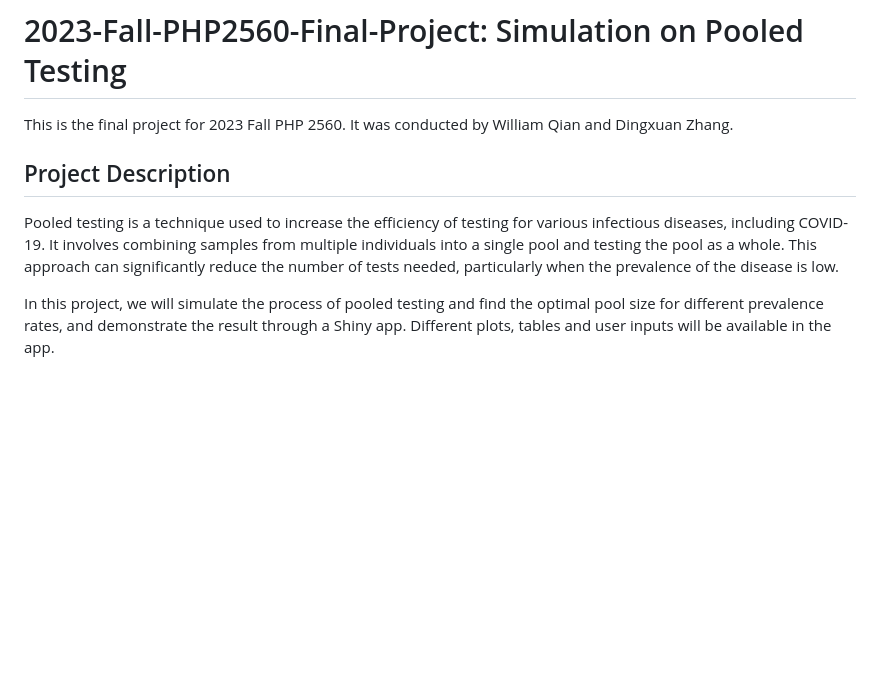
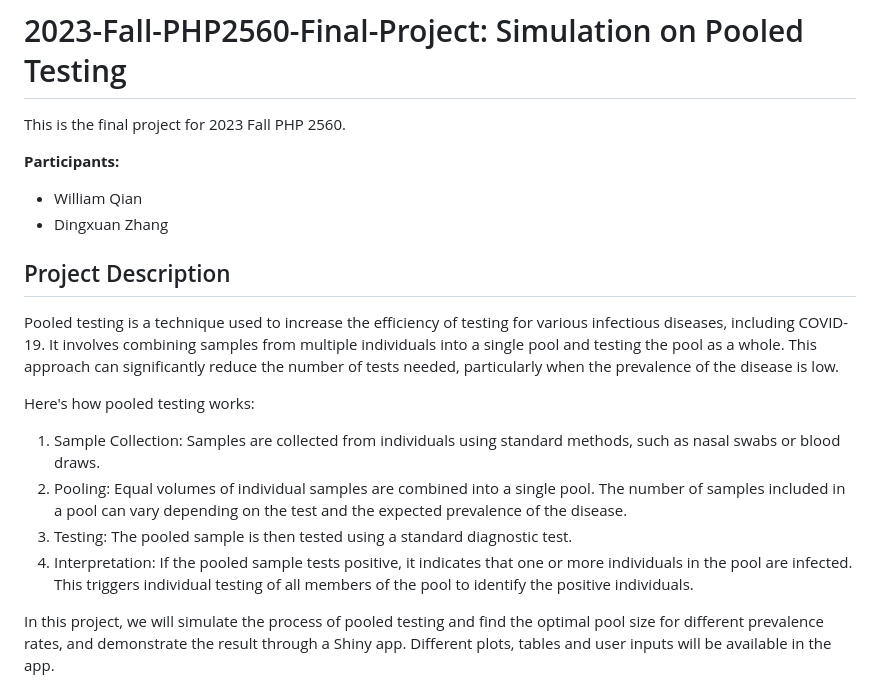
Before and after one commit to dukechain2333/2023-Fall-PHP2560-Final-Project, a Markdown page: README.md, the part around the change printed below. Drawn GitHub-style; blank space fills up the shorter version.

```diff
--- a/README.md
+++ b/README.md
@@ -1,11 +1,21 @@
 # 2023-Fall-PHP2560-Final-Project: Simulation on Pooled Testing
 
-This is the final project for 2023 Fall PHP 2560. It was conducted by William Qian and Dingxuan Zhang.
+This is the final project for 2023 Fall PHP 2560.
+
+**Participants:**
+- William Qian
+- Dingxuan Zhang
 
 ## Project Description
 Pooled testing is a technique used to increase the efficiency of testing for various infectious diseases, including COVID-19.
 It involves combining samples from multiple individuals into a single pool and testing the pool as a whole. This approach
 can significantly reduce the number of tests needed, particularly when the prevalence of the disease is low.
+
+Here's how pooled testing works:
+1. Sample Collection: Samples are collected from individuals using standard methods, such as nasal swabs or blood draws.
+2. Pooling: Equal volumes of individual samples are combined into a single pool. The number of samples included in a pool can vary depending on the test and the expected prevalence of the disease.
+3. Testing: The pooled sample is then tested using a standard diagnostic test.
+4. Interpretation: If the pooled sample tests positive, it indicates that one or more individuals in the pool are infected. This triggers individual testing of all members of the pool to identify the positive individuals.
 
 In this project, we will simulate the process of pooled testing and find the optimal pool size for different prevalence rates,
 and demonstrate the result through a Shiny app. Different plots, tables and user inputs will be available in the app.
```
Also changed, not shown: other parts of README.md (+67 -2 lines), resources/example1.png (added), resources/example2.png (added).
